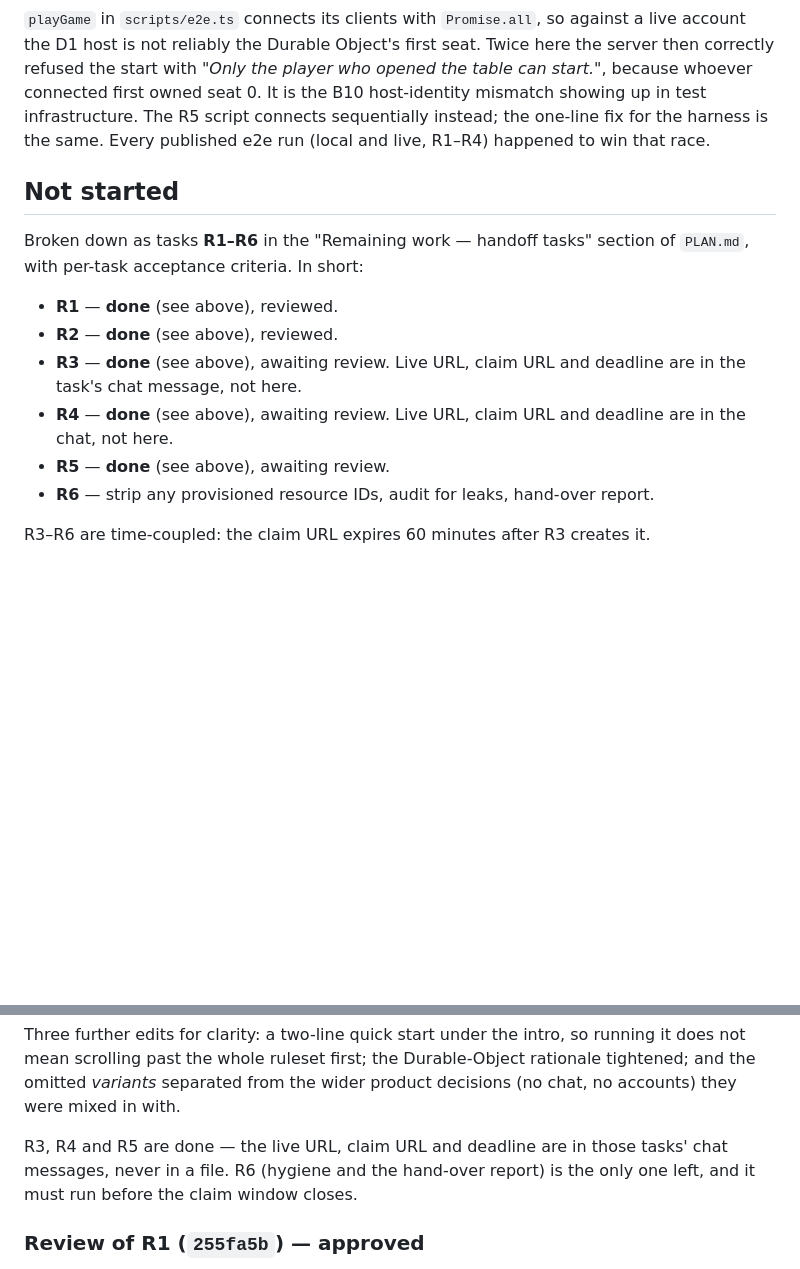
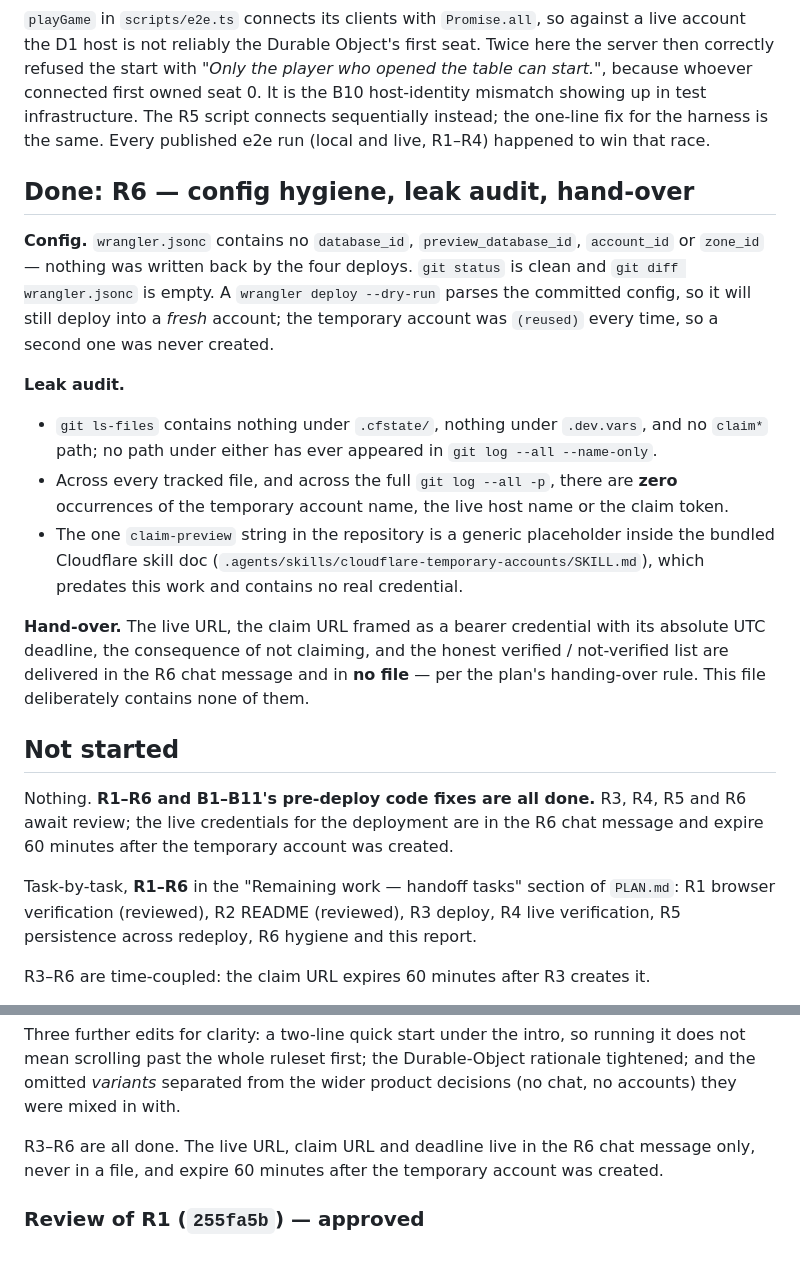
Before and after one commit to dyk1454683243-sudo/mia, a Markdown page: progress.md, 2 parts joined by grey strips. Rendered like a GitHub page; blank space fills up the shorter version.

Commit message:
Do R6: config hygiene, leak audit and hand-over
wrangler.jsonc carries no database_id, preview_database_id, account_id or
zone_id -- nothing was written back by the four deploys -- and a dry-run still
parses it, so it will deploy into a fresh account. The temporary account was
reused every time, so no second one was ever created.

Leak audit: git ls-files has nothing under .cfstate/, .dev.vars or any claim
path, and none has ever appeared in history. Across every tracked file and the
full git log --all -p there are zero occurrences of the account name, the live
host name or the claim token. The single claim-preview string is a generic
placeholder in the bundled Cloudflare skill doc, which predates this work.

Final gate: 63 tests passing, both typechecks clean.

The live URL, claim URL, absolute UTC deadline, consequence of not claiming and
the verified/not-verified list are in the R6 chat message only -- no file.

```diff
--- a/progress.md
+++ b/progress.md
@@ -648,19 +648,43 @@ The R5 script connects sequentially instead; the one-line fix for the harness is
 the same. Every published e2e run (local and live, R1–R4) happened to win that
 race.
 
+## Done: R6 — config hygiene, leak audit, hand-over
+
+**Config.** `wrangler.jsonc` contains no `database_id`, `preview_database_id`,
+`account_id` or `zone_id` — nothing was written back by the four deploys.
+`git status` is clean and `git diff wrangler.jsonc` is empty. A
+`wrangler deploy --dry-run` parses the committed config, so it will still deploy
+into a *fresh* account; the temporary account was `(reused)` every time, so a
+second one was never created.
+
+**Leak audit.**
+
+- `git ls-files` contains nothing under `.cfstate/`, nothing under `.dev.vars`,
+  and no `claim*` path; no path under either has ever appeared in
+  `git log --all --name-only`.
+- Across every tracked file, and across the full `git log --all -p`, there are
+  **zero** occurrences of the temporary account name, the live host name or the
+  claim token.
+- The one `claim-preview` string in the repository is a generic placeholder
+  inside the bundled Cloudflare skill doc
+  (`.agents/skills/cloudflare-temporary-accounts/SKILL.md`), which predates this
+  work and contains no real credential.
+
+**Hand-over.** The live URL, the claim URL framed as a bearer credential with
+its absolute UTC deadline, the consequence of not claiming, and the honest
+verified / not-verified list are delivered in the R6 chat message and in **no
+file** — per the plan's handing-over rule. This file deliberately contains none
+of them.
+
 ## Not started
 
-Broken down as tasks **R1–R6** in the "Remaining work — handoff tasks" section
-of `PLAN.md`, with per-task acceptance criteria. In short:
+Nothing. **R1–R6 and B1–B11's pre-deploy code fixes are all done.** R3, R4, R5
+and R6 await review; the live credentials for the deployment are in the R6 chat
+message and expire 60 minutes after the temporary account was created.
 
-- **R1** — **done** (see above), reviewed.
-- **R2** — **done** (see above), reviewed.
-- **R3** — **done** (see above), awaiting review. Live URL, claim URL and
-  deadline are in the task's chat message, not here.
-- **R4** — **done** (see above), awaiting review. Live URL, claim URL and
-  deadline are in the chat, not here.
-- **R5** — **done** (see above), awaiting review.
-- **R6** — strip any provisioned resource IDs, audit for leaks, hand-over report.
+Task-by-task, **R1–R6** in the "Remaining work — handoff tasks" section of
+`PLAN.md`: R1 browser verification (reviewed), R2 README (reviewed), R3 deploy,
+R4 live verification, R5 persistence across redeploy, R6 hygiene and this report.
 
 R3–R6 are time-coupled: the claim URL expires 60 minutes after R3 creates it.
 
@@ -704,9 +728,9 @@ running it does not mean scrolling past the whole ruleset first; the
 Durable-Object rationale tightened; and the omitted *variants* separated from
 the wider product decisions (no chat, no accounts) they were mixed in with.
 
-R3, R4 and R5 are done — the live URL, claim URL and deadline are in those
-tasks' chat messages, never in a file. R6 (hygiene and the hand-over report) is
-the only one left, and it must run before the claim window closes.
+R3–R6 are all done. The live URL, claim URL and deadline live in the R6 chat
+message only, never in a file, and expire 60 minutes after the temporary account
+was created.
 
 ### Review of R1 (`255fa5b`) — approved
 
```
Also changed, not shown: PLAN.md (+1 -1 lines).
